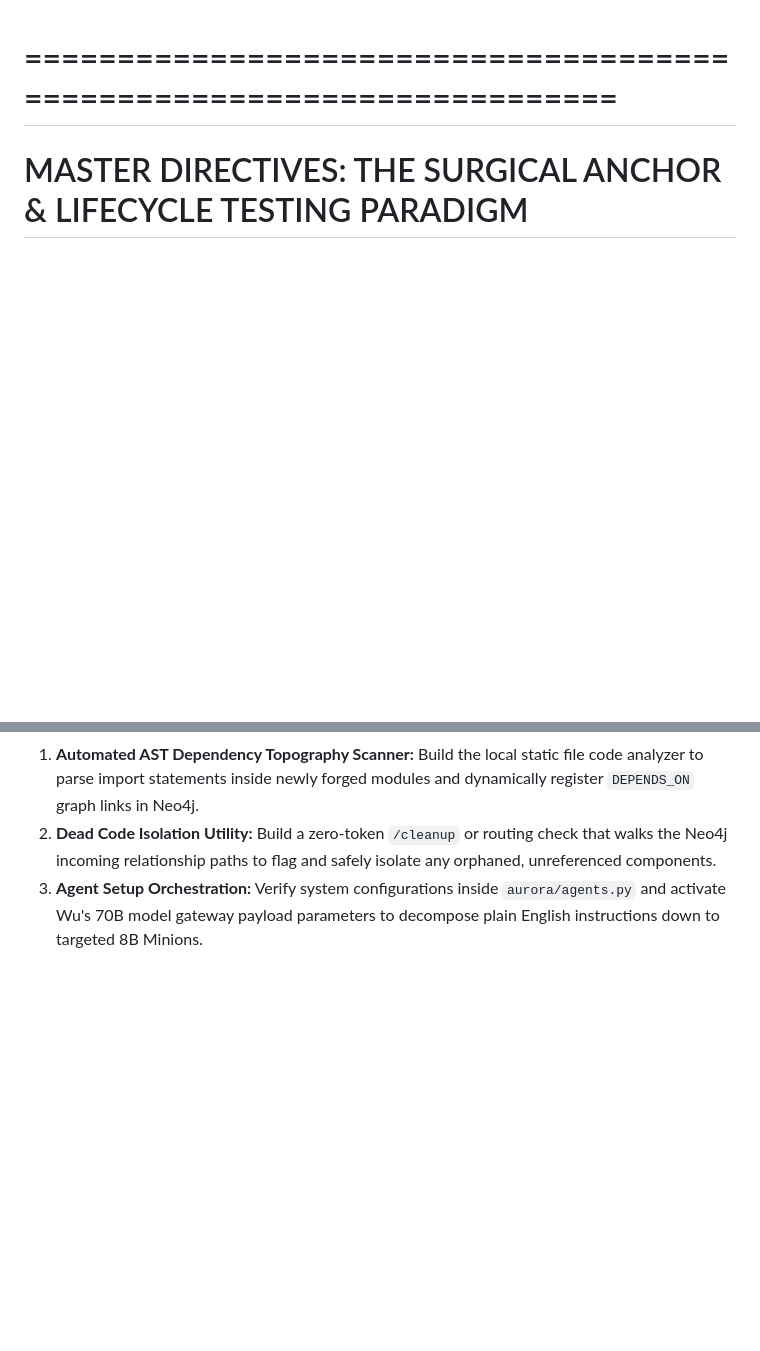
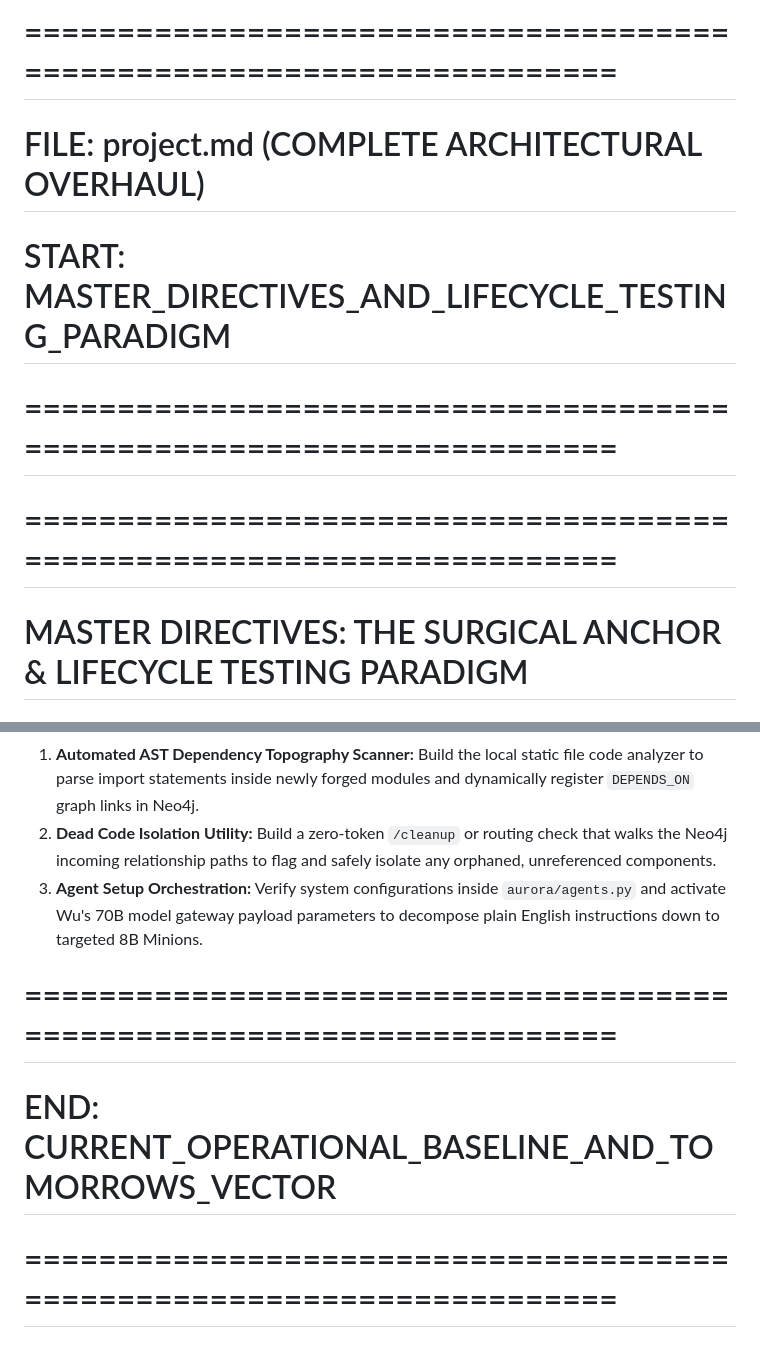
Before and after one commit to wudelta/seattle-recovery, a Markdown page: AURORA_V2_PROJECT/project.md, 2 parts joined by grey strips. Drawn GitHub-style; blank space fills up the shorter version.

```diff
--- a/AURORA_V2_PROJECT/project.md
+++ b/AURORA_V2_PROJECT/project.md
@@ -1,3 +1,8 @@
+# ======================================================================
+# FILE: project.md (COMPLETE ARCHITECTURAL OVERHAUL)
+# START: MASTER_DIRECTIVES_AND_LIFECYCLE_TESTING_PARADIGM
+# ======================================================================
+
 # ======================================================================
 # MASTER DIRECTIVES: THE SURGICAL ANCHOR & LIFECYCLE TESTING PARADIGM
 # ======================================================================
@@ -50,3 +69,7 @@ No modification to system mechanics or routing blocks is complete without immedi
 1. **Automated AST Dependency Topography Scanner:** Build the local static file code analyzer to parse import statements inside newly forged modules and dynamically register `DEPENDS_ON` graph links in Neo4j.
 2. **Dead Code Isolation Utility:** Build a zero-token `/cleanup` or routing check that walks the Neo4j incoming relationship paths to flag and safely isolate any orphaned, unreferenced components.
 3. **Agent Setup Orchestration:** Verify system configurations inside `aurora/agents.py` and activate Wu's 70B model gateway payload parameters to decompose plain English instructions down to targeted 8B Minions.
+
+# ======================================================================
+# END: CURRENT_OPERATIONAL_BASELINE_AND_TOMORROWS_VECTOR
+# ======================================================================
```
Also changed, not shown: other parts of AURORA_V2_PROJECT/project.md (+21 -7 lines).
